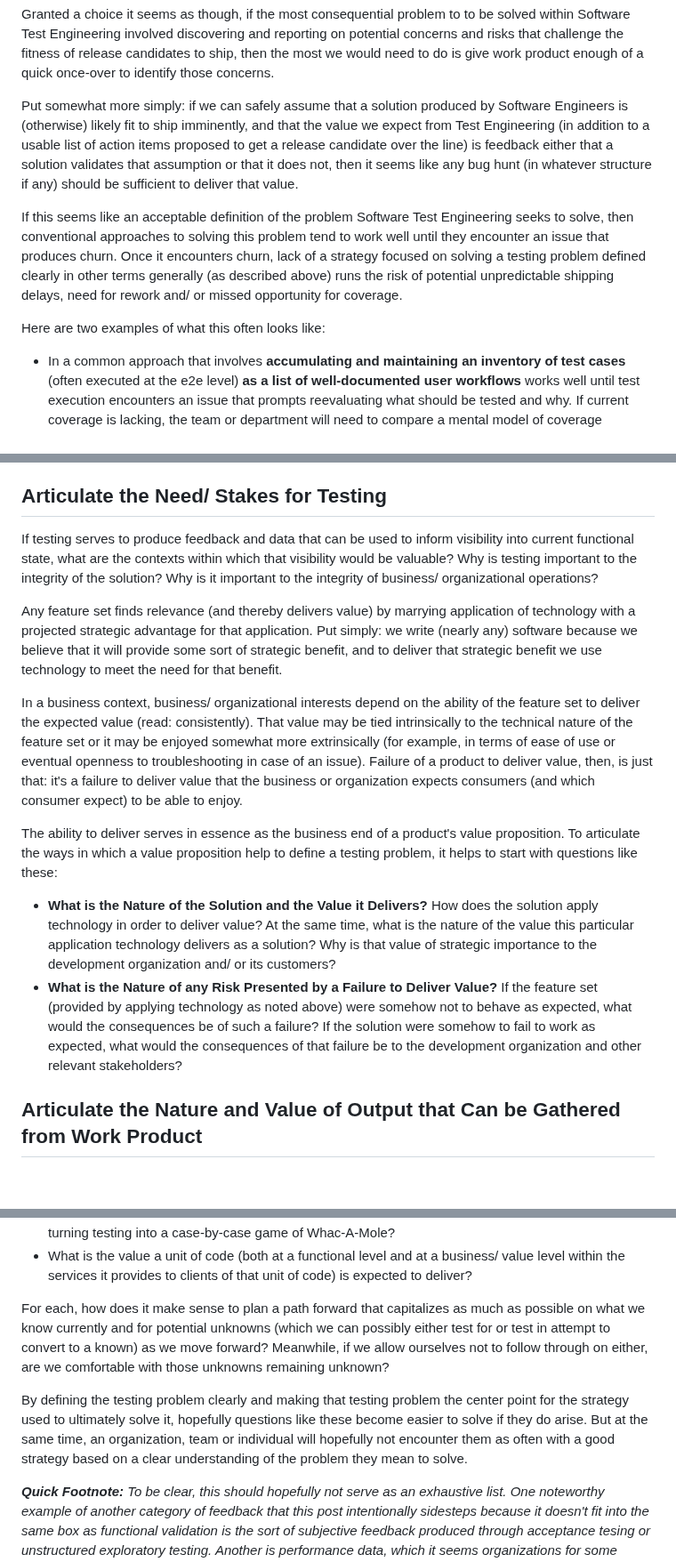
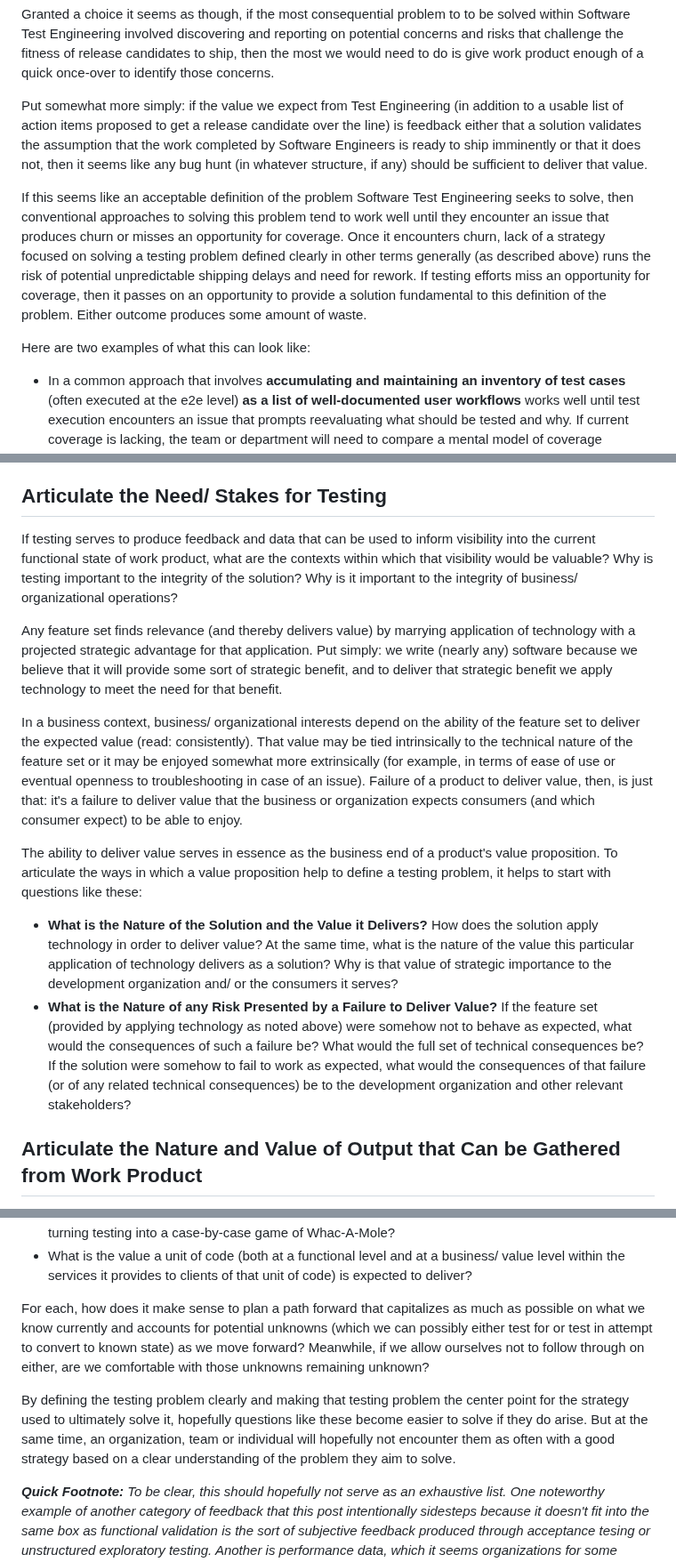
Before and after one commit to trevorwagner/trevorwagner.dev, a Markdown page: _static/posts/exploring-how-to-define-testing-strategy-centered-on-well-defined-testing-problem.md, 3 parts joined by grey strips. Shown at 89% size. Rendered like a GitHub page; blank space fills up the shorter version.

```diff
--- a/_static/posts/exploring-how-to-define-testing-strategy-centered-on-well-defined-testing-problem.md
+++ b/_static/posts/exploring-how-to-define-testing-strategy-centered-on-well-defined-testing-problem.md
@@ -10,11 +10,11 @@ draft: false
 
 Granted a choice it seems as though, if the most consequential problem to to be solved within Software Test Engineering involved discovering and reporting on potential concerns and risks that challenge the fitness of release candidates to ship, then the most we would need to do is give work product enough of a quick once-over to identify those concerns.
 
-Put somewhat more simply: if we can safely assume that a solution produced by Software Engineers is (otherwise) likely fit to ship imminently, and that the value we expect from Test Engineering (in addition to a usable list of action items proposed to get a release candidate over the line) is feedback either that a solution validates that assumption or that it does not, then it seems like any bug hunt (in whatever structure if any) should be sufficient to deliver that value.
+Put somewhat more simply: if the value we expect from Test Engineering (in addition to a usable list of action items proposed to get a release candidate over the line) is feedback either that a solution validates the assumption that the work completed by Software Engineers is ready to ship imminently or that it does not, then it seems like any bug hunt (in whatever structure, if any) should be sufficient to deliver that value.
 
-If this seems like an acceptable definition of the problem Software Test Engineering seeks to solve, then conventional approaches to solving this problem tend to work well until they encounter an issue that produces churn. Once it encounters churn, lack of a strategy focused on solving a testing problem defined clearly in other terms generally (as described above) runs the risk of potential unpredictable shipping delays, need for rework and/ or missed opportunity for coverage.
+If this seems like an acceptable definition of the problem Software Test Engineering seeks to solve, then conventional approaches to solving this problem tend to work well until they encounter an issue that produces churn or misses an opportunity for coverage. Once it encounters churn, lack of a strategy focused on solving a testing problem defined clearly in other terms generally (as described above) runs the risk of potential unpredictable shipping delays and need for rework. If testing efforts miss an opportunity for coverage, then it passes on an opportunity to provide a solution fundamental to this definition of the problem. Either outcome produces some amount of waste.
 
-Here are two examples of what this often looks like:
+Here are two examples of what this can look like:
 
 - In a common approach that involves **accumulating and maintaining an inventory of test cases** (often executed at the e2e level) **as a list of well-documented user workflows** works well until test execution encounters an issue that prompts reevaluating what should be tested and why. If current coverage is lacking, the team or department will need to compare a mental model of coverage extracted from the list of workflows to a mental model of what should be tested instead. And without an overall strategy for what is important, some teams and departments will opt (without a second thought, sometimes even require) to re-run whole suites of manual- or automated tests.
 - Another common approach involves **tasking production Software Engineers with providing coverage of production code they are already familiar with**. The engineers are either required to provide extensive quantified code-level coverage of their solutions or assemble test code to (much like the test case factory described in the last example) cover specific use cases. In addition to leaving the organization open to any risks associated with a test case factory, this approach also leaves software engineers holding the bag for test planning that might not be their bag. To illustrate, [here is a somewhat-recent submission to _The New Stack_, within which the author explains the latter problem from his perspective as a Software Engineer](https://thenewstack.io/unit-tests-are-overrated-rethinking-testing-strategies/).
@@ -26,16 +26,16 @@ If we accept that each example listed above serves as a strategy for testing, th
 It's these opportunities and constraints, in combination with the role testing plays in ensuring the delivery of value, that define the testing problem. This post will explore how to define a testing problem that can be used to define testing strategy, and within the value the problem provides, attempt to hint at how it lends value to strategy based on it. The more clearly strategists can understand the problem itself as a legitimate engineering problem, the more clearly they should (hopefully) be able to front-load any of the follow-up activity that might normally be needed to resolve churn, by resolving any such issues (identified through a clear definition of the problem itself) proactively.
 
 ## Articulate the Need/ Stakes for Testing
-If testing serves to produce feedback and data that can be used to inform visibility into current functional state, what are the contexts within which that visibility would be valuable? Why is testing important to the integrity of the solution? Why is it important to the integrity of business/ organizational operations?
+If testing serves to produce feedback and data that can be used to inform visibility into the current functional state of work product, what are the contexts within which that visibility would be valuable? Why is testing important to the integrity of the solution? Why is it important to the integrity of business/ organizational operations?
 
-Any feature set finds relevance (and thereby delivers value) by marrying application of technology with a projected strategic advantage for that application. Put simply: we write (nearly any) software because we believe that it will provide some sort of strategic benefit, and to deliver that strategic benefit we use technology to meet the need for that benefit.
+Any feature set finds relevance (and thereby delivers value) by marrying application of technology with a projected strategic advantage for that application. Put simply: we write (nearly any) software because we believe that it will provide some sort of strategic benefit, and to deliver that strategic benefit we apply technology to meet the need for that benefit.
 
 In a business context, business/ organizational interests depend on the ability of the feature set to deliver the expected value (read: consistently). That value may be tied intrinsically to the technical nature of the feature set or it may be enjoyed somewhat more extrinsically (for example, in terms of ease of use or eventual openness to troubleshooting in case of an issue). Failure of a product to deliver value, then, is just that: it's a failure to deliver value that the business or organization expects consumers (and which consumer expect) to be able to enjoy.
 
-The ability to deliver serves in essence as the business end of a product's value proposition. To articulate the ways in which a value proposition help to define a testing problem, it helps to start with questions like these:
+The ability to deliver value serves in essence as the business end of a product's value proposition. To articulate the ways in which a value proposition help to define a testing problem, it helps to start with questions like these:
 
-- **What is the Nature of the Solution and the Value it Delivers?** How does the solution apply technology in order to deliver value? At the same time, what is the nature of the value this particular application technology delivers as a solution? Why is that value of strategic importance to the development organization and/ or its customers?
-- **What is the Nature of any Risk Presented by a Failure to Deliver Value?** If the feature set (provided by applying technology as noted above) were somehow not to behave as expected, what would the consequences be of such a failure? If the solution were somehow to fail to work as expected, what would the consequences of that failure be to the development organization and other relevant stakeholders?
+- **What is the Nature of the Solution and the Value it Delivers?** How does the solution apply technology in order to deliver value? At the same time, what is the nature of the value this particular application of technology delivers as a solution? Why is that value of strategic importance to the development organization and/ or the consumers it serves?
+- **What is the Nature of any Risk Presented by a Failure to Deliver Value?** If the feature set (provided by applying technology as noted above) were somehow not to behave as expected, what would the consequences of such a failure be? What would the full set of technical consequences be? If the solution were somehow to fail to work as expected, what would the consequences of that failure (or of any related technical consequences) be to the development organization and other relevant stakeholders?
 
 ## Articulate the Nature and Value of Output that Can be Gathered from Work Product
 Having defined clearly the technical- and business contexts that make the testing problem valuable to solve, it helps to understand which output (if any) can be gathered from the system under test in support of meeting the needs defined by those contexts. Somehow, it should be possible to gather output in support of answering a question about current functionality with a simple yes-or-no answer, and the answers to these question should serve as a piece of the puzzle that, when assembled, provides a somewhat-complete (at least) picture of current functional state as it relates to concerns of value.
@@ -80,8 +80,8 @@ As examples, consider the following:
 - If multi-statement search functionality presents quintillions of possible combinations for saved searches, what is a path of least resistance to gather the most relevant data and feedback without turning testing into a case-by-case game of Whac-A-Mole?
 - What is the value a unit of code (both at a functional level and at a business/ value level within the services it provides to clients of that unit of code) is expected to deliver?
 
-For each, how does it make sense to plan a path forward that capitalizes as much as possible on what we know currently and for potential unknowns (which we can possibly either test for or test in attempt to convert to a known) as we move forward? Meanwhile, if we allow ourselves not to follow through on either, are we comfortable with those unknowns remaining unknown?
+For each, how does it make sense to plan a path forward that capitalizes as much as possible on what we know currently and accounts for potential unknowns (which we can possibly either test for or test in attempt to convert to known state) as we move forward? Meanwhile, if we allow ourselves not to follow through on either, are we comfortable with those unknowns remaining unknown?
 
-By defining the testing problem clearly and making that testing problem the center point for the strategy used to ultimately solve it, hopefully questions like these become easier to solve if they do arise. But at the same time, an organization, team or individual will hopefully not encounter them as often with a good strategy based on a clear understanding of the problem they mean to solve.
+By defining the testing problem clearly and making that testing problem the center point for the strategy used to ultimately solve it, hopefully questions like these become easier to solve if they do arise. But at the same time, an organization, team or individual will hopefully not encounter them as often with a good strategy based on a clear understanding of the problem they aim to solve.
 
 _**Quick Footnote:** To be clear, this should hopefully not serve as an exhaustive list. One noteworthy example of another category of feedback that this post intentionally sidesteps because it doesn't fit into the same box as functional validation is the sort of subjective feedback produced through acceptance tesing or unstructured exploratory testing. Another is performance data, which it seems organizations for some reason are asking behavioral test engineers to be prepared to make part of automated quality gates. Yet another involves a business dimension to defining testing problems (for example,_ which subset of users still use Internet Explorer 11?_) related directly to the business ROI for a given set of inquiries._
```
Also changed, not shown: other parts of _static/posts/exploring-how-to-define-testing-strategy-centered-on-well-defined-testing-problem.md (+9 -9 lines).
